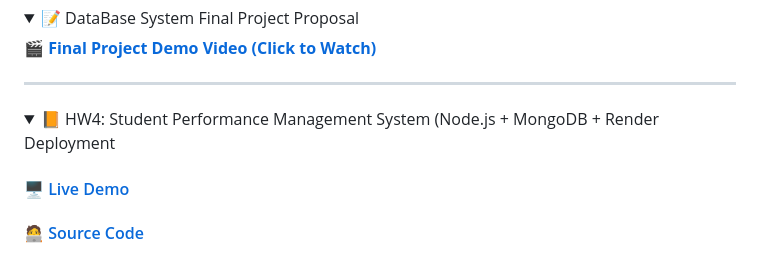
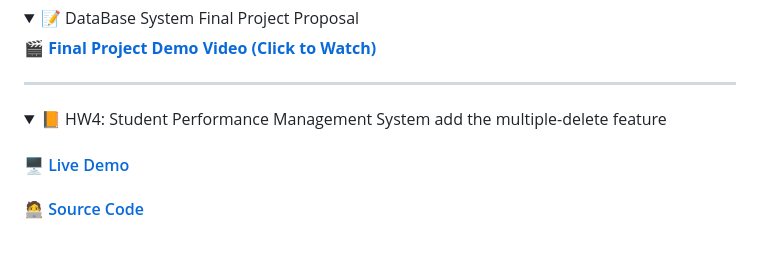
Before and after one commit to childe0905/11401database, a Markdown page: README.md, the part around the change. Rendered like a GitHub page; folded sections open.

```diff
--- a/README.md
+++ b/README.md
@@ -136,7 +136,7 @@ food_order_system_v2/
 ---
 
 <details>
-<summary>📙 HW4: Student Performance Management System (Node.js + MongoDB + Render Deployment</summary>
+<summary>📙 HW4: Student Performance Management System add the multiple-delete feature </summary>
 
 #### 🖥 [Live Demo](https://student-performance-multiple-delete.onrender.com)
 #### 🧑‍💻 [Source Code](https://github.com/childe0905/student-performance-multiple-delete-)
```
